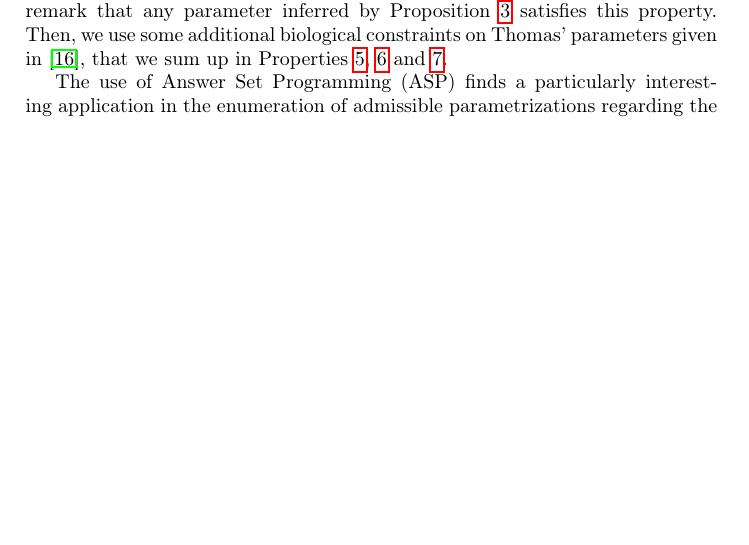
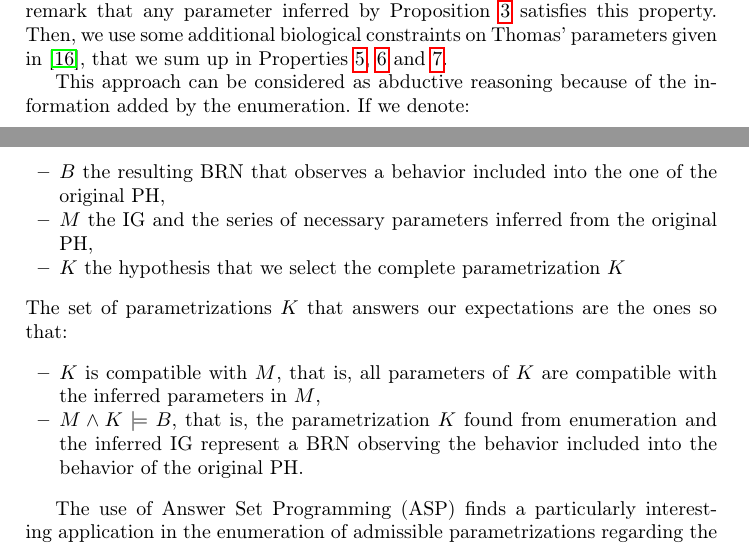
Before and after one commit to MFolschette/ldssb, a LaTeX thesis (main.tex, which reads parts/infer-param.tex): part of page 8 of 15 before the commit and two parts of pages 8 and 9 of 15 after it, the two joined at a grey line, cut so that both start at the same text, the shorter picture padded with empty space. Compiled offline with pdfLaTeX.

Commit message:
Adbuction notions

```diff
--- a/parts/infer-param.tex
+++ b/parts/infer-param.tex
@@ -63,6 +63,19 @@ Then, we use some additional biological constraints on Thomas' parameters given
 \cite{BernotSemBRN}, that we sum up in Properties \pref{prop:param_enum_extreme},
 \pref{prop:param_enum_activity} and \pref{prop:param_enum_monotonicity}.
 
+This approach can be considered as abductive reasoning because of the information added by the enumeration.
+If we denote:
+\begin{itemize}
+  \item $B$ the resulting BRN that observes a behavior included into the one of the original PH,
+  \item $M$ the IG and the series of necessary parameters inferred from the original PH,
+  \item $K$ the hypothesis that we select the complete parametrization $K$
+\end{itemize}
+The set of parametrizations $K$ that answers our expectations are the ones so that:
+\begin{itemize}
+  \item $K$ is compatible with $M$, that is, all parameters of $K$ are compatible with the inferred parameters in $M$,
+  \item $M \wedge K \models B$, that is, the parametrization $K$ found from enumeration and the inferred IG represent a BRN observing the behavior included into the behavior of the original PH.
+\end{itemize}
+
 The use of Answer Set Programming (ASP) finds a particularly interesting application in the enumeration of admissible parametrizations regarding the properties presented above, as it can be naturally formulated by using aggregates to enumerate all possible parametrizations, and constraints to remove all non-admissible models.
 
 
```
Also changed, not shown: main.tex (+1 -1 lines), parts/discussion.tex (+1 -1 lines), parts/intro.tex (+9 -7 lines).
